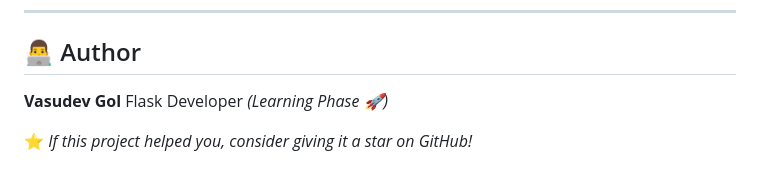
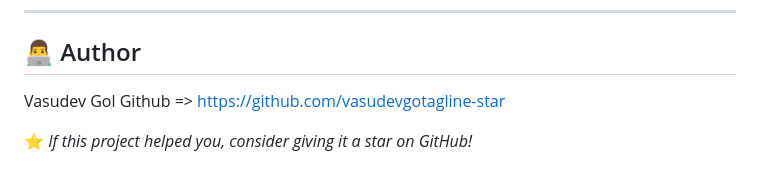
Before and after one commit to vasu-tagline/airbnb_website, a Markdown page: README.md, the part around the change. Rendered like a GitHub page.

```diff
--- a/README.md
+++ b/README.md
@@ -244,7 +244,6 @@ http://127.0.0.1:5000
 
 ## 👨‍💻 Author
 
-**Vasudev Gol**
-Flask Developer *(Learning Phase 🚀)*
+Vasudev Gol Github => https://github.com/vasudevgotagline-star
 
 ⭐ *If this project helped you, consider giving it a star on GitHub!*
```
